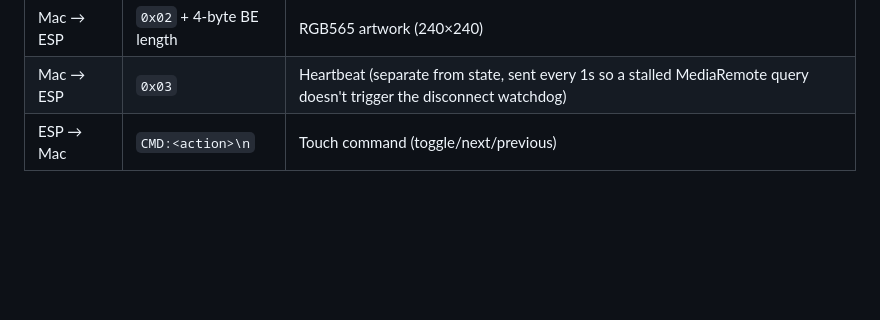
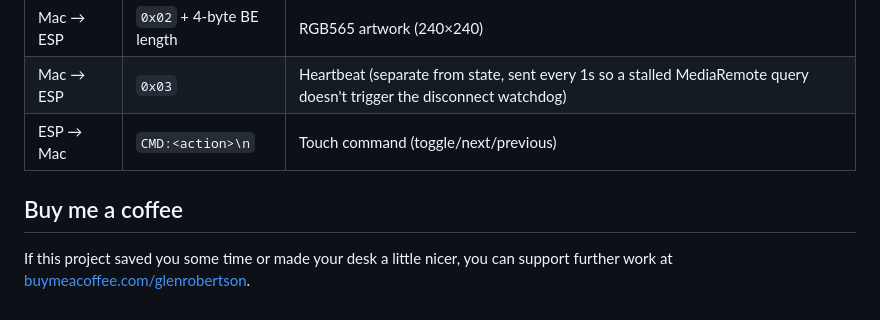
Before and after one commit to gxlabs/now-playing-device, a Markdown page: README.md, the part around the change. Rendered like a GitHub page; blank space fills up the shorter version.

Commit message:
add Buy me a coffee section to README
Co-Authored-By: Claude Opus 4.7 (1M context) <noreply@anthropic.com>

```diff
--- a/README.md
+++ b/README.md
@@ -108,3 +108,7 @@ The Mac and ESP32 communicate over USB serial with a simple binary protocol:
 | Mac → ESP | `0x02` + 4-byte BE length | RGB565 artwork (240×240) |
 | Mac → ESP | `0x03` | Heartbeat (separate from state, sent every 1s so a stalled MediaRemote query doesn't trigger the disconnect watchdog) |
 | ESP → Mac | `CMD:<action>\n` | Touch command (toggle/next/previous) |
+
+## Buy me a coffee
+
+If this project saved you some time or made your desk a little nicer, you can support further work at [buymeacoffee.com/glenrobertson](https://buymeacoffee.com/glenrobertson).
```
